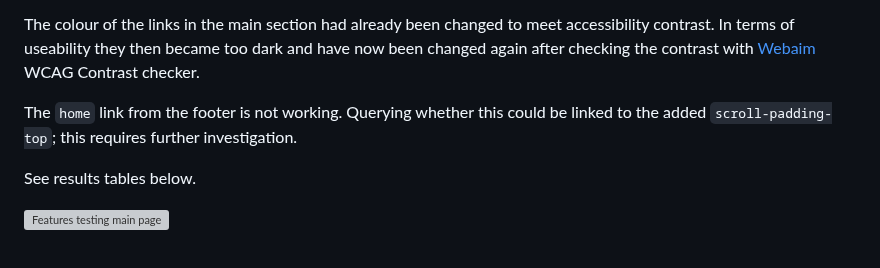
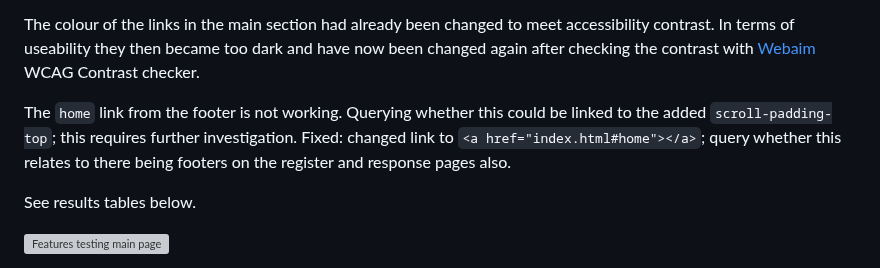
Before and after one commit to jeskodes/milestone-project-1-jesk, a Markdown page: README.md, the part around the change. GitHub-like rendering; grey boxes are pictures that could not be loaded.

```diff
--- a/README.md
+++ b/README.md
@@ -496,6 +496,7 @@ Fixed: Added `html {scroll-padding-top: 5rem;}` to offset the space taken up by
 The colour of the links in the main section had already been changed to meet accessibility contrast. In terms of useability they then became too dark and have now been changed again after checking the contrast with [Webaim](https://wave.webaim.org/) WCAG Contrast checker.
 
 The `home` link from the footer is not working. Querying whether this could be linked to the added `scroll-padding-top`; this requires further investigation.
+Fixed: changed link to `<a href="index.html#home"></a>`; query whether this relates to there being footers on the register and response pages also.
 
 See results tables below.
 
```
